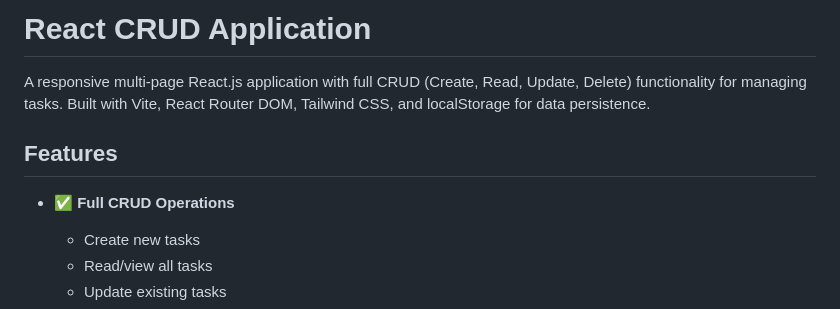
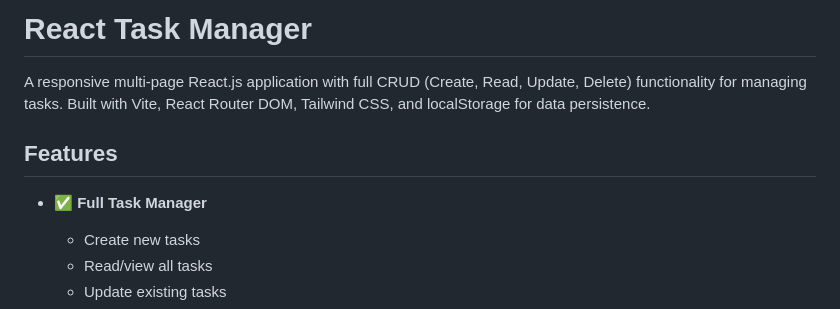
Before and after one commit to Akila06-git/Task-Maager, a Markdown page: README.md, the part around the change. GitHub-like rendering.

Commit message:
Task Manager

```diff
--- a/README.md
+++ b/README.md
@@ -1,10 +1,10 @@
-# React CRUD Application
+# React Task Manager
 
 A responsive multi-page React.js application with full CRUD (Create, Read, Update, Delete) functionality for managing tasks. Built with Vite, React Router DOM, Tailwind CSS, and localStorage for data persistence.
 
 ## Features
 
-- ✅ **Full CRUD Operations**
+- ✅ **Full Task Manager**
   - Create new tasks
   - Read/view all tasks
   - Update existing tasks
```
